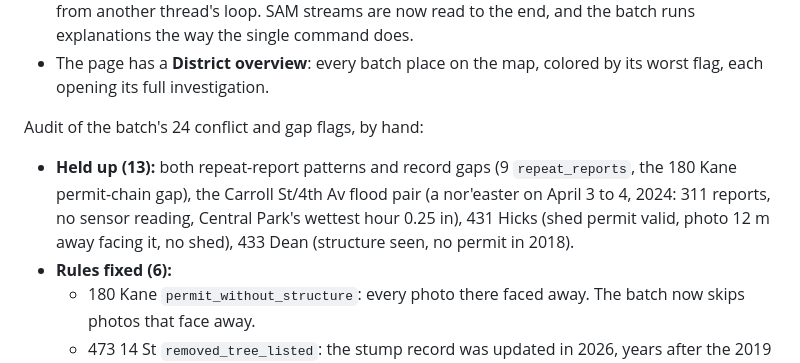
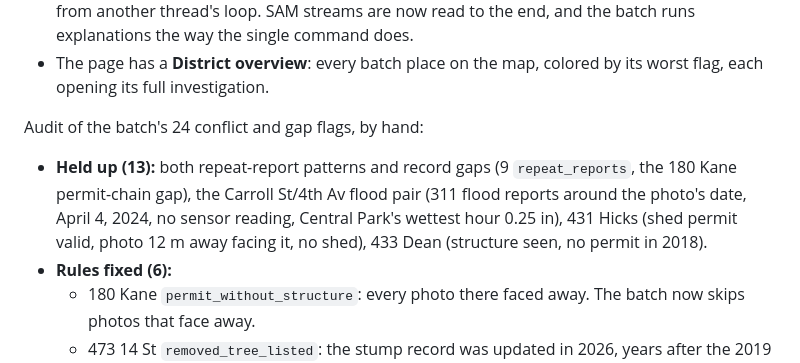
Before and after one commit to yirong-ding/city-investigator, a Markdown page: smoke/FINDINGS.md, the part around the change. Drawn GitHub-style.

Commit message:
Keep the findings to what the records show
Co-Authored-By: Claude Opus 5.5 <noreply@anthropic.com>
Claude-Session: https://claude.ai/code/session_01T9VPtyMNr9L6LvrNLfJEZR

```diff
--- a/smoke/FINDINGS.md
+++ b/smoke/FINDINGS.md
@@ -252,7 +252,7 @@ Placement check (`python -m smoke.placements`): no sidewalk record came from ano
 
 Audit of the batch's 24 conflict and gap flags, by hand:
 
-- **Held up (13):** both repeat-report patterns and record gaps (9 `repeat_reports`, the 180 Kane permit-chain gap), the Carroll St/4th Av flood pair (a nor'easter on April 3 to 4, 2024: 311 reports, no sensor reading, Central Park's wettest hour 0.25 in), 431 Hicks (shed permit valid, photo 12 m away facing it, no shed), 433 Dean (structure seen, no permit in 2018).
+- **Held up (13):** both repeat-report patterns and record gaps (9 `repeat_reports`, the 180 Kane permit-chain gap), the Carroll St/4th Av flood pair (311 flood reports around the photo's date, April 4, 2024, no sensor reading, Central Park's wettest hour 0.25 in), 431 Hicks (shed permit valid, photo 12 m away facing it, no shed), 433 Dean (structure seen, no permit in 2018).
 - **Rules fixed (6):**
   - 180 Kane `permit_without_structure`: every photo there faced away. The batch now skips photos that face away.
   - 473 14 St `removed_tree_listed`: the stump record was updated in 2026, years after the 2019 photo. Removal now counts only if recorded before the photo; a tree removed later is matched as the photo's tree, with "since recorded as removed".
```
